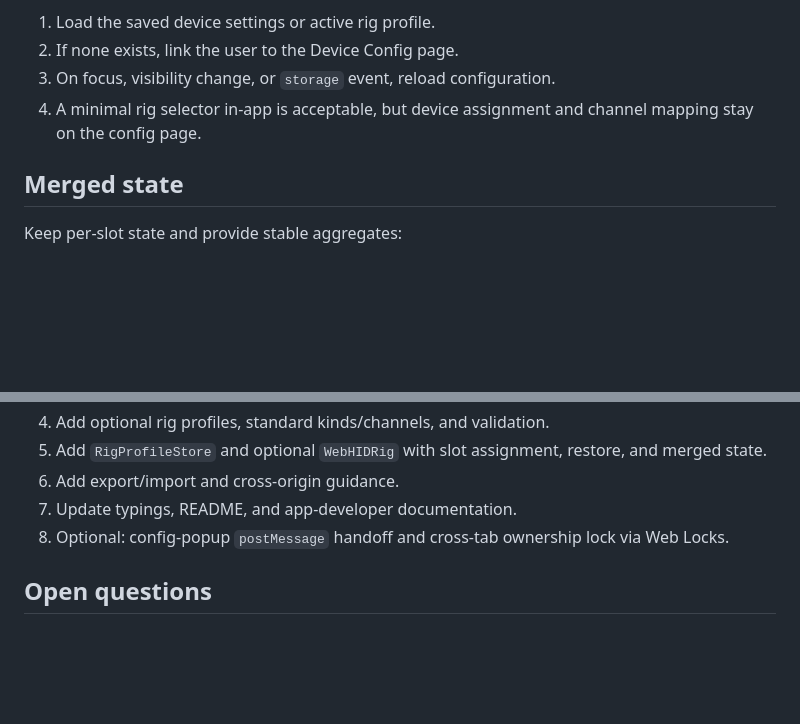
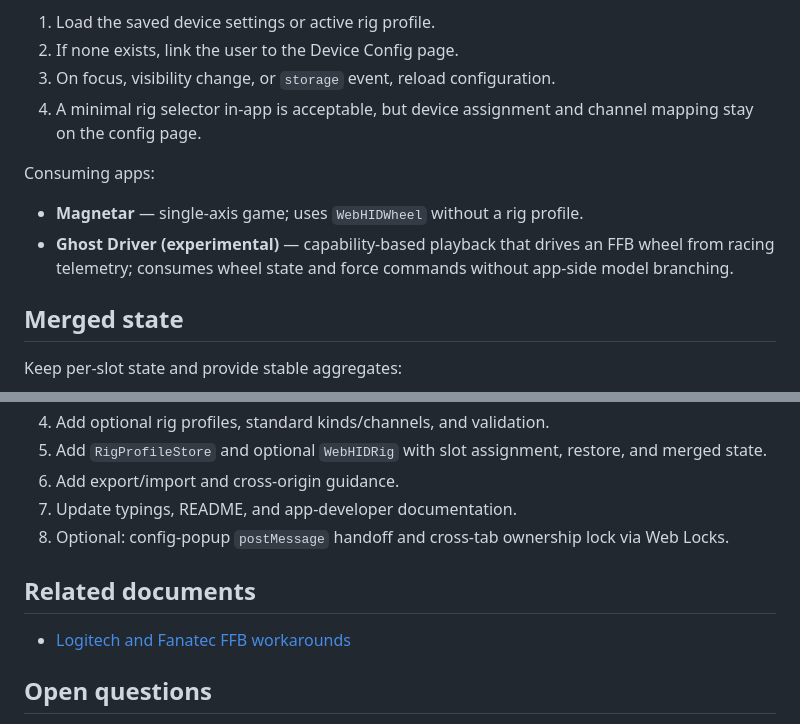
Before and after one commit to joegaffey/webhid-wheel, a Markdown page: docs/device-config-and-rigs.md, 2 parts joined by grey strips. Drawn GitHub-style; blank space fills up the shorter version.

```diff
--- a/docs/device-config-and-rigs.md
+++ b/docs/device-config-and-rigs.md
@@ -216,6 +216,11 @@ App flow:
 3. On focus, visibility change, or `storage` event, reload configuration.
 4. A minimal rig selector in-app is acceptable, but device assignment and channel mapping stay on the config page.
 
+Consuming apps:
+
+- **Magnetar** — single-axis game; uses `WebHIDWheel` without a rig profile.
+- **Ghost Driver (experimental)** — capability-based playback that drives an FFB wheel from racing telemetry; consumes wheel state and force commands without app-side model branching.
+
 ## Merged state
 
 Keep per-slot state and provide stable aggregates:
@@ -246,6 +251,10 @@ rig.ffb.constant(0.3)  // delegated to the FFB-capable wheel slot
 7. Update typings, README, and app-developer documentation.
 8. Optional: config-popup `postMessage` handoff and cross-tab ownership lock via Web Locks.
 
+## Related documents
+
+- [Logitech and Fanatec FFB workarounds](./vendor-ffb-workarounds.md)
+
 ## Open questions
 
 - Should single-device settings auto-apply by device signature, or only when an app explicitly reads them?
```
Also changed, not shown: docs/vendor-ffb-workarounds.md (added, +120 -0 lines), readme.md (+4 -1 lines).
